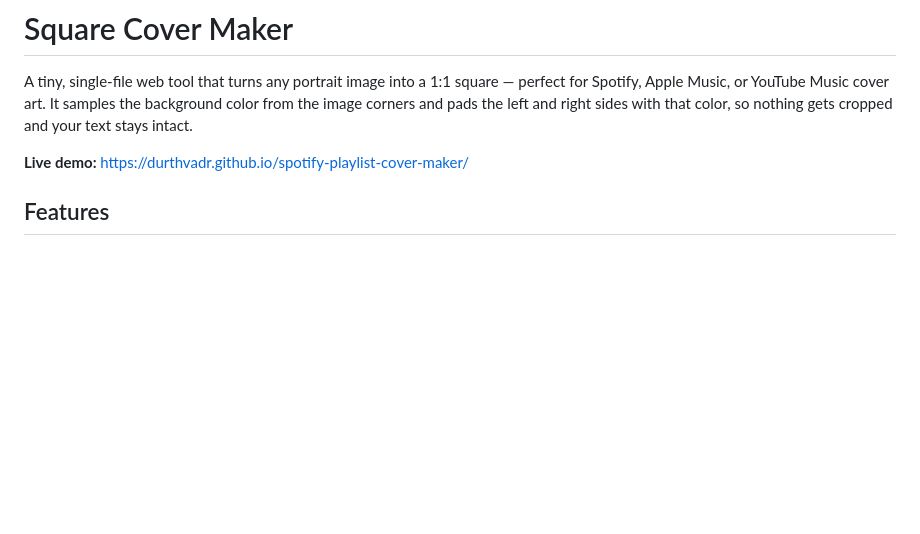
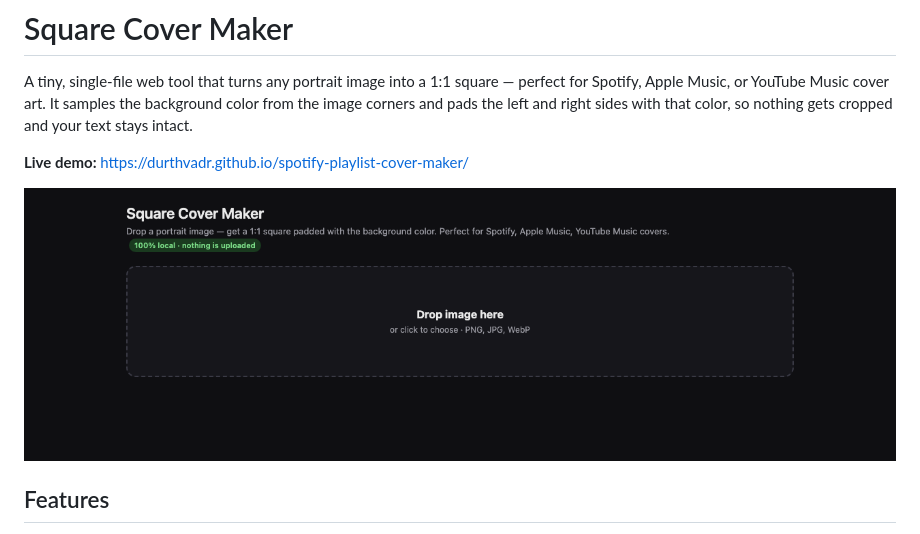
Before and after one commit to DurthVadr/spotify-playlist-cover-maker, a Markdown page: README.md, the part around the change. Drawn GitHub-style; pictures changed too: docs/screenshot.png (added); blank space fills up the shorter version.

Commit message:
docs: add UI screenshot to README
Co-Authored-By: Claude Opus 4.7 (1M context) <noreply@anthropic.com>

```diff
--- a/README.md
+++ b/README.md
@@ -3,6 +3,8 @@
 A tiny, single-file web tool that turns any portrait image into a 1:1 square — perfect for Spotify, Apple Music, or YouTube Music cover art. It samples the background color from the image corners and pads the left and right sides with that color, so nothing gets cropped and your text stays intact.
 
 **Live demo:** https://durthvadr.github.io/spotify-playlist-cover-maker/
+
+![Square Cover Maker — drag-and-drop UI](docs/screenshot.png)
 
 ## Features
 
```
